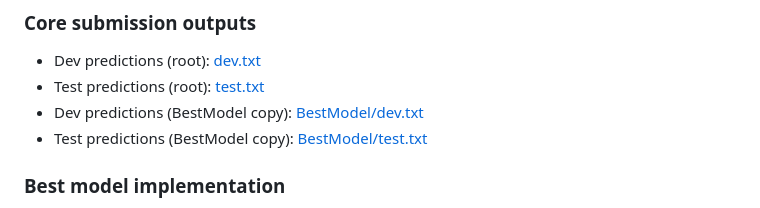
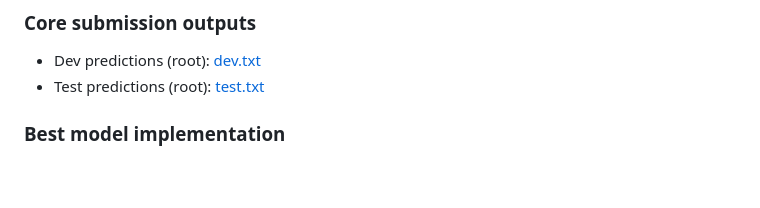
Before and after one commit to adithya-n05/NLP-PCL-Coursework-2026, a Markdown page: README.md, the part around the change. Rendered like a GitHub page; blank space fills up the shorter version.

Commit message:
fix: Update README.md

```diff
--- a/README.md
+++ b/README.md
@@ -12,8 +12,6 @@ This repository contains the full submission for COMP60035 Natural Language Proc
 ### Core submission outputs
 - Dev predictions (root): [dev.txt](dev.txt)
 - Test predictions (root): [test.txt](test.txt)
-- Dev predictions (BestModel copy): [BestModel/dev.txt](BestModel/dev.txt)
-- Test predictions (BestModel copy): [BestModel/test.txt](BestModel/test.txt)
 
 ### Best model implementation
 - Best model training code: [BestModel/best_model_train.py](BestModel/best_model_train.py)
```
